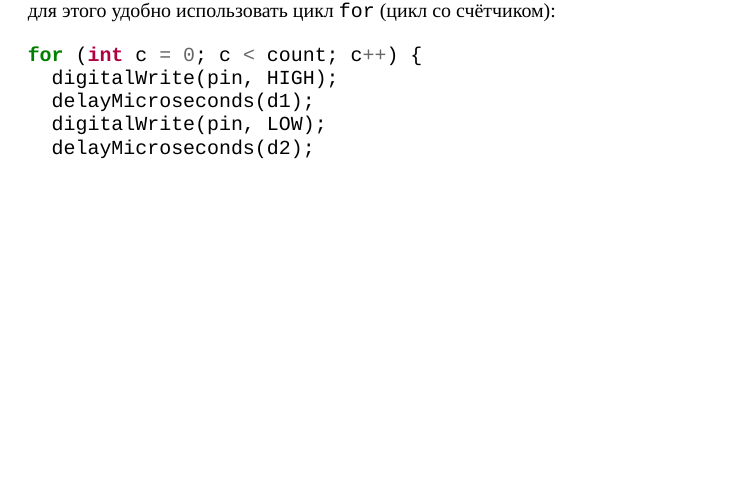
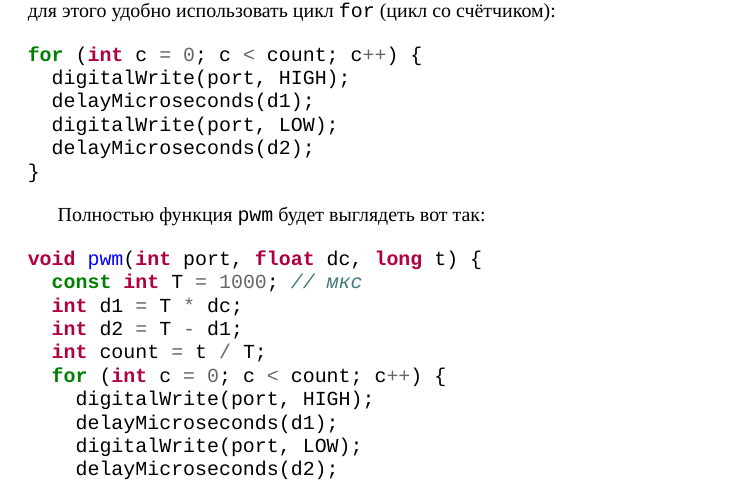
Before and after one commit to artyom-poptsov/SPARC, a LaTeX document (sections/pwm-duty-cycle.tex): part of page 3 of 3, cut so that both start at the same text, the shorter picture padded with empty space. Compiled offline with XeLaTeX.

Commit message:
sections/pwm-duty-cycle.tex: Дополнение

```diff
--- a/sections/pwm-duty-cycle.tex
+++ b/sections/pwm-duty-cycle.tex
@@ -120,2 +134,4 @@ const int T = 1000; // мкс
 
 \begin{minted}{cpp}
+int d1 = T * dc;
+int d2 = T - d1;
@@ -137,10 +151,27 @@ int count = t / T;
 
 \begin{minted}{cpp}
 for (int c = 0; c < count; c++) {
-  digitalWrite(pin, HIGH);
+  digitalWrite(port, HIGH);
   delayMicroseconds(d1);
-  digitalWrite(pin, LOW);
+  digitalWrite(port, LOW);
   delayMicroseconds(d2);
+}
+\end{minted}
+
+Полностью функция \texttt{pwm} будет выглядеть вот так:
+
+\begin{minted}{cpp}
+void pwm(int port, float dc, long t) {
+  const int T = 1000; // мкс
+  int d1 = T * dc;
+  int d2 = T - d1;
+  int count = t / T;
+  for (int c = 0; c < count; c++) {
+    digitalWrite(port, HIGH);
+    delayMicroseconds(d1);
+    digitalWrite(port, LOW);
+    delayMicroseconds(d2);
+  }
 }
 \end{minted}
 
```
Also changed, not shown: sections/pwm-duty-cycle.tex (36 more changed lines).
